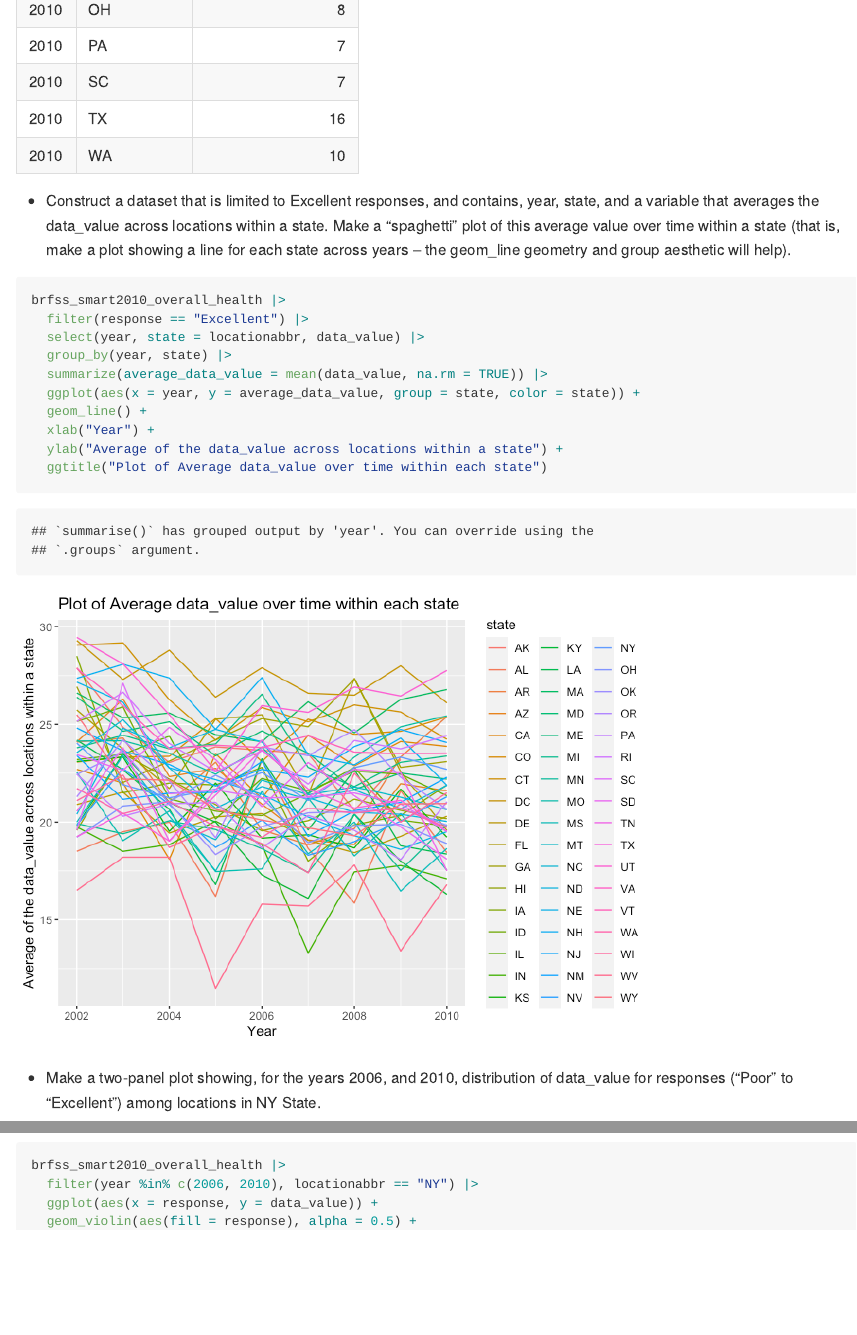
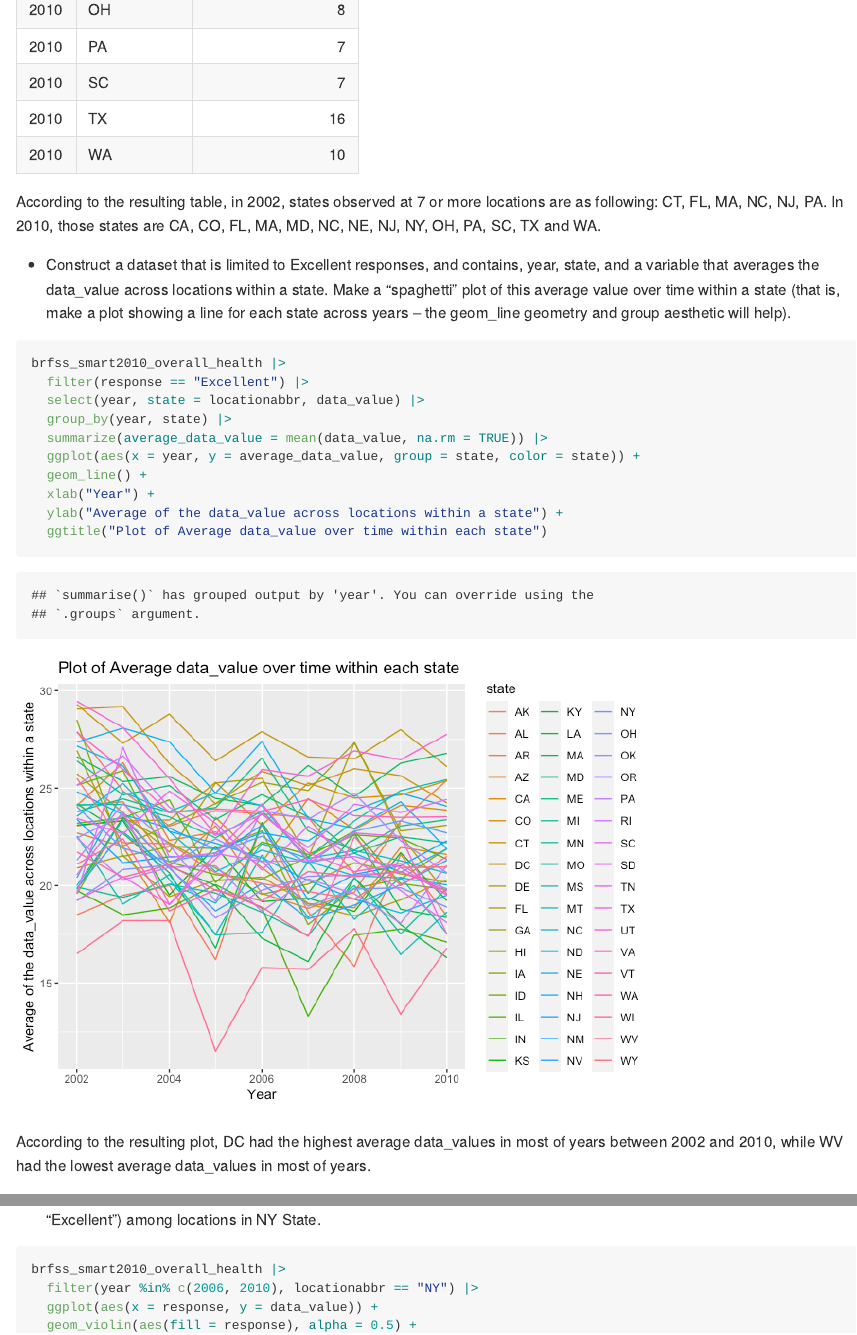
Before and after one commit to lz2951/p8105_hw3_lz2951, an R Markdown document (p8105_hw3_lz2951.Rmd): the page in a window 1100 px wide, from 6950 px down before the commit and from 7020 px down after it, so that both start at the same text, and a second part further down, joined at a grey line. The pictures show the output file p8105_hw3_lz2951.md that the author committed with the source, drawn offline in the style of GitHub; long lines of code are wrapped.

Commit message:
Add comments for results of questions in Problem 2.

````diff
--- a/p8105_hw3_lz2951.Rmd
+++ b/p8105_hw3_lz2951.Rmd
@@ -10,6 +10,7 @@ output: github_document
 ```{r}
 library(p8105.datasets)
 library(tidyverse)
+library(ggrepel)
 ```
 
 # Problem 1
@@ -161,6 +162,9 @@ brfss_smart2010_overall_health |>
   knitr::kable()
 ```
 
+According to the resulting table, in 2002, states observed at 7 or more locations are as following:
+CT, FL, MA, NC, NJ, PA. In 2010, those states are CA, CO, FL, MA, MD, NC, NE, NJ, NY, OH, PA, SC, TX and WA.
+
 - Construct a dataset that is limited to Excellent responses, and contains, year, state, and a variable that averages the data_value across locations within a state. Make a “spaghetti” plot of this average value over time within a state (that is, make a plot showing a line for each state across years – the geom_line geometry and group aesthetic will help).
 
 ```{r}
@@ -176,6 +180,8 @@ brfss_smart2010_overall_health |>
   ggtitle("Plot of Average data_value over time within each state")
 ```
 
+According to the resulting plot, DC had the highest average data_values in most of years between 2002 and 2010, while WV had the lowest average data_values in most of years.
+
 - Make a two-panel plot showing, for the years 2006, and 2010, distribution of data_value for responses (“Poor” to “Excellent”) among locations in NY State.
 
 ```{r}
````
Also changed, not shown: p8105_hw3_lz2951.md, p8105_hw3_lz2951.Rmd (2 more changed lines).
